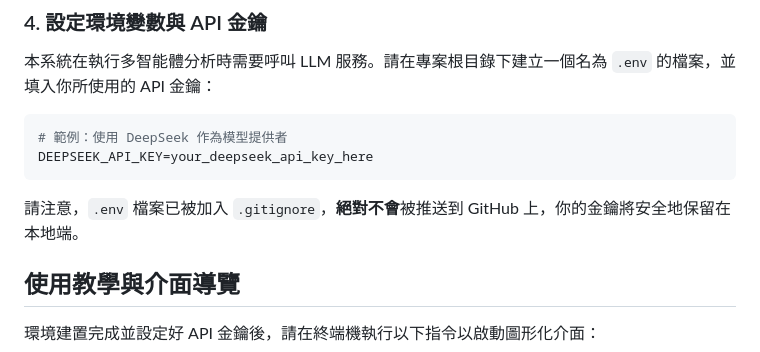
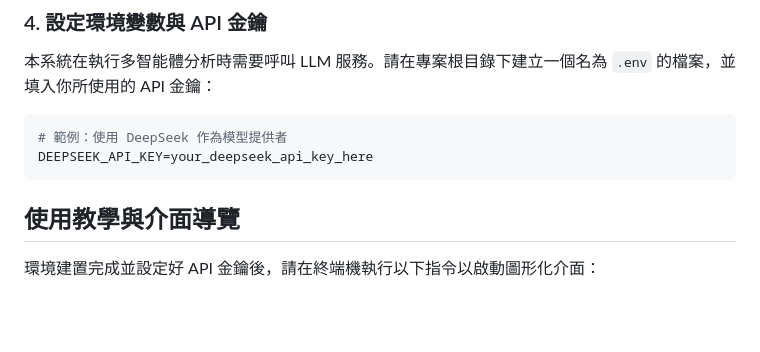
Before and after one commit to CHANG-JUI-YU/Personal-stock-gui, a Markdown page: README.md, the part around the change. Rendered like a GitHub page; blank space fills up the shorter version.

````diff
--- a/README.md
+++ b/README.md
@@ -81,7 +81,6 @@ pip install -r requirements.txt
 # 範例：使用 DeepSeek 作為模型提供者
 DEEPSEEK_API_KEY=your_deepseek_api_key_here
 ```
-請注意，`.env` 檔案已被加入 `.gitignore`，**絕對不會**被推送到 GitHub 上，你的金鑰將安全地保留在本地端。
 
 ## 使用教學與介面導覽
 
````
